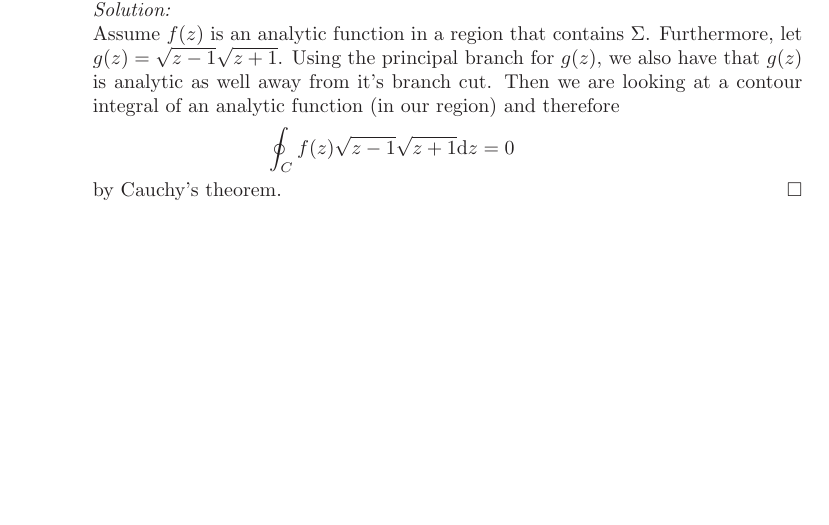
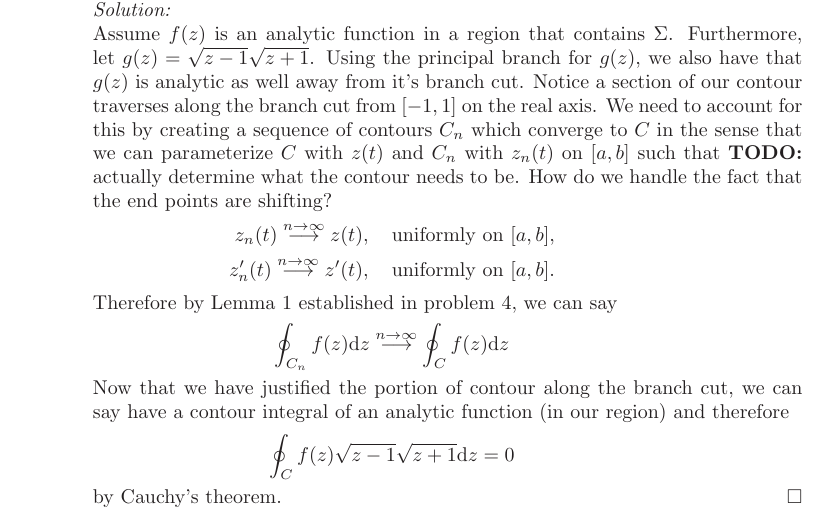
Before and after one commit to hunter-lybbert/uw-central, a LaTeX problem sheet (complex_analysis/hw_05/hw05.tex): part of page 14 of 17, cut so that both start at the same text, the shorter picture padded with empty space. Compiled offline with pdfLaTeX.

Commit message:
Save progress on 5.

```diff
--- a/complex_analysis/hw_05/hw05.tex
+++ b/complex_analysis/hw_05/hw05.tex
@@ -509,7 +509,17 @@ as desired. \\
 Assume $f(z)$ is an analytic function in a region that contains $\Sigma$.
 Furthermore, let $g(z) = \sqrt{z-1} \sqrt{z+1}$.
 Using the principal branch for $g(z)$, we also have that $g(z)$ is analytic as well away from it's branch cut.
-Then we are looking at a contour integral of an analytic function (in our region) and therefore
+Notice a section of our contour traverses along the branch cut from $[-1, 1]$ on the real axis.
+We need to account for this by creating a sequence of contours $C_n$ which converge to $C$ in the sense that we can parameterize $C$ with $z(t)$ and $C_n$ with $z_n(t)$ on $[a,b]$ such that \textbf{TODO:} actually determine what the contour needs to be. How do we handle the fact that the end points are shifting?
+\begin{align*}
+	z_n(t) \overset{n \to \infty}{\longrightarrow} z(t),  \quad \text{uniformly on } [a,b],\\
+        z_n'(t) \overset{n \to \infty}{\longrightarrow} z'(t), \quad \text{uniformly on } [a,b].
+\end{align*}
+Therefore by Lemma 1 established in problem 4, we can say
+\begin{align*}
+\oint_{C_n}f(z)\D z \overset{n \to \infty}{\longrightarrow} \oint_{C}f(z)\D z
+\end{align*}
+Now that we have justified the portion of contour along the branch cut, we can say have a contour integral of an analytic function (in our region) and therefore
 $$\oint_C f(z) \sqrt{z-1} \sqrt{z+1} \D z = 0$$
 by Cauchy's theorem.
 \qed \\
```
Also changed, not shown: complex_analysis/hw_05/hw05.pdf.
